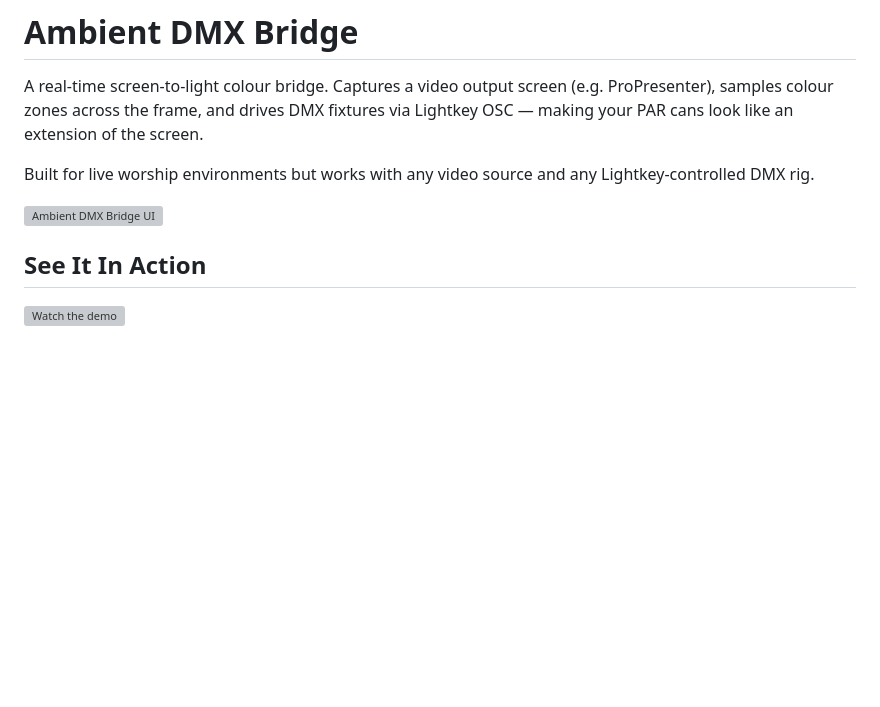
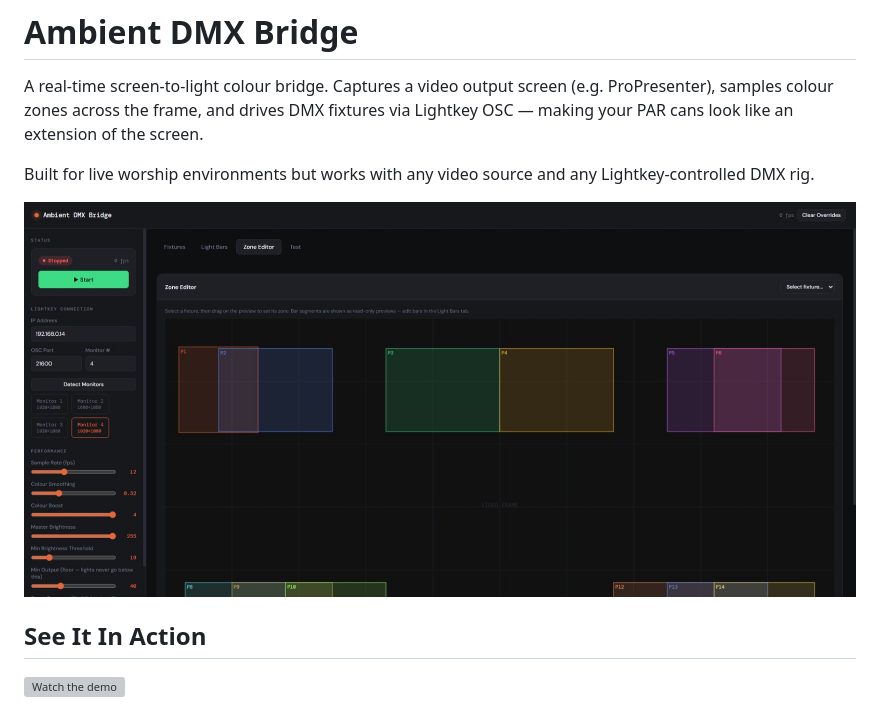
Before and after one commit to sulli1986/Ambient-DMX-Light-Bridge, a Markdown page: README.md, the part around the change. Drawn GitHub-style; pictures changed too: screenshot.jpeg (added); blank space fills up the shorter version; grey boxes are pictures that could not be loaded.

Commit message:
docs: add screenshot and fix README image link
Co-Authored-By: Claude Sonnet 4.6 <noreply@anthropic.com>

```diff
--- a/README.md
+++ b/README.md
@@ -4,7 +4,7 @@ A real-time screen-to-light colour bridge. Captures a video output screen (e.g.
 
 Built for live worship environments but works with any video source and any Lightkey-controlled DMX rig.
 
-![Ambient DMX Bridge UI](docs/screenshot.png)
+![Ambient DMX Bridge UI](screenshot.jpeg)
 
 ## See It In Action
 
```
